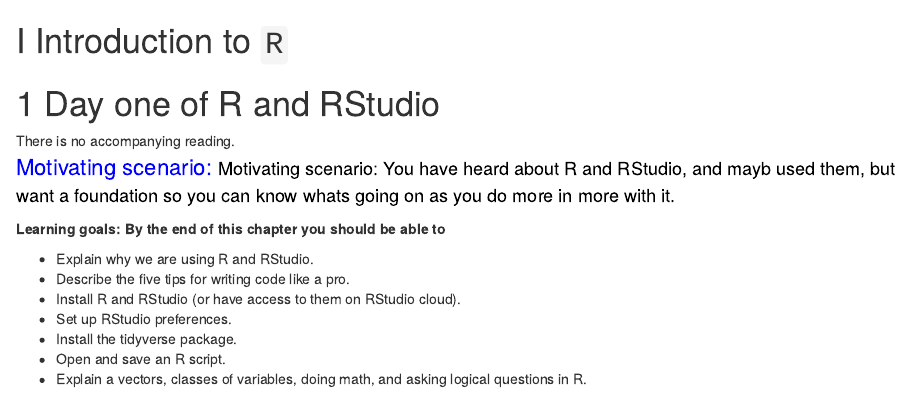
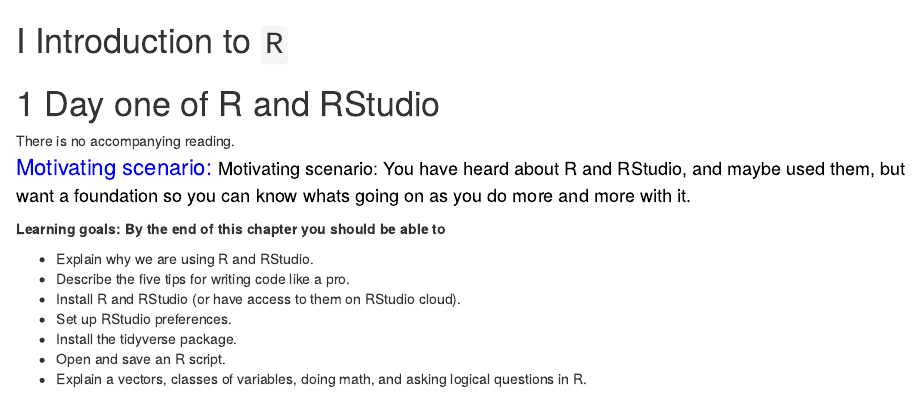
Before and after one commit to ybrandvain/biostat, an R Markdown document (03-Rintro.Rmd): the page in a window 1100 px wide, from its top. Rendered offline with R 4.5, knitr and Pandoc, with nearby package versions; drawn as R Markdown's standard HTML page in place of the format the file asks for; some code elsewhere in the file could not run offline.

Commit message:
edited typo in Ch 3 intro

````diff
--- a/03-Rintro.Rmd
+++ b/03-Rintro.Rmd
@@ -17,7 +17,7 @@
 There is no accompanying reading.
 ```
 
-<span style="color: Blue;font-size:22px;">   Motivating scenario:  </span>  <span style="color: Black;font-size:18px;"> Motivating scenario: You have heard about R and RStudio, and mayb used them, but want a foundation so you can know whats going on as you do more in more with it.</span>
+<span style="color: Blue;font-size:22px;">   Motivating scenario:  </span>  <span style="color: Black;font-size:18px;"> Motivating scenario: You have heard about R and RStudio, and maybe used them, but want a foundation so you can know whats going on as you do more and more with it.</span>
 
 **Learning goals: By the end of this chapter you should be able to**
 
````
